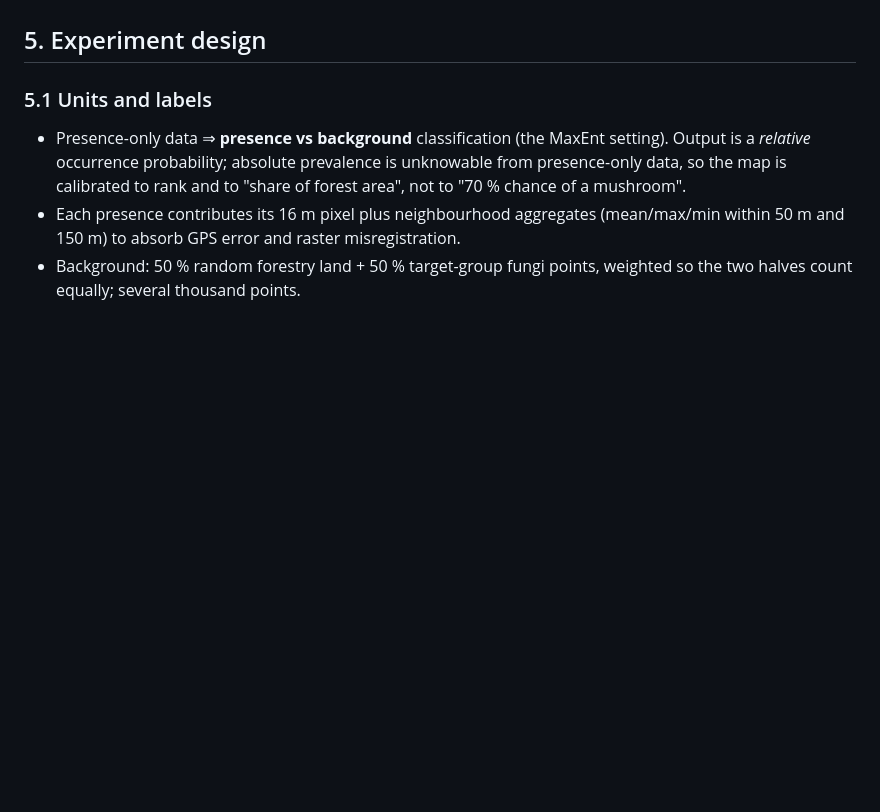
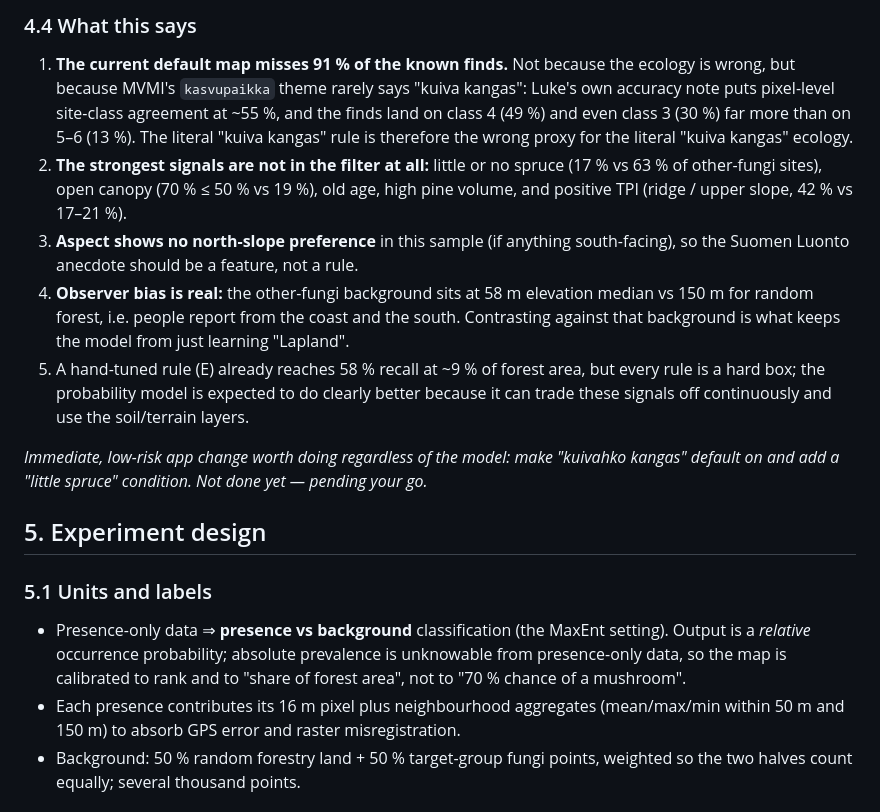
Before and after one commit to mortteli/Matsutake-go, a Markdown page: docs/HABITAT_MODEL_PLAN.md, the part around one of its changes. Drawn GitHub-style; blank space fills up the shorter version.

```diff
--- a/docs/HABITAT_MODEL_PLAN.md
+++ b/docs/HABITAT_MODEL_PLAN.md
@@ -119,3 +173,26 @@ The table below is filled in from that run._
+### 4.4 What this says
+
+1. **The current default map misses 91 % of the known finds.** Not because the
+   ecology is wrong, but because MVMI's `kasvupaikka` theme rarely says "kuiva kangas":
+   Luke's own accuracy note puts pixel-level site-class agreement at ~55 %, and the
+   finds land on class 4 (49 %) and even class 3 (30 %) far more than on 5–6 (13 %).
+   The literal "kuiva kangas" rule is therefore the wrong proxy for the literal
+   "kuiva kangas" ecology.
+2. **The strongest signals are not in the filter at all:** little or no spruce
+   (17 % vs 63 % of other-fungi sites), open canopy (70 % ≤ 50 % vs 19 %), old age,
+   high pine volume, and positive TPI (ridge / upper slope, 42 % vs 17–21 %).
+3. **Aspect shows no north-slope preference** in this sample (if anything south-facing),
+   so the Suomen Luonto anecdote should be a feature, not a rule.
+4. **Observer bias is real:** the other-fungi background sits at 58 m elevation
+   median vs 150 m for random forest, i.e. people report from the coast and the south.
+   Contrasting against that background is what keeps the model from just learning
+   "Lapland".
+5. A hand-tuned rule (E) already reaches 58 % recall at ~9 % of forest area, but every
+   rule is a hard box; the probability model is expected to do clearly better because
+   it can trade these signals off continuously and use the soil/terrain layers.
+
+_Immediate, low-risk app change worth doing regardless of the model: make "kuivahko
+kangas" default on and add a "little spruce" condition. Not done yet — pending your go._
 
 ## 5. Experiment design
 
```
Also changed, not shown: other parts of docs/HABITAT_MODEL_PLAN.md (+60 -6 lines).
